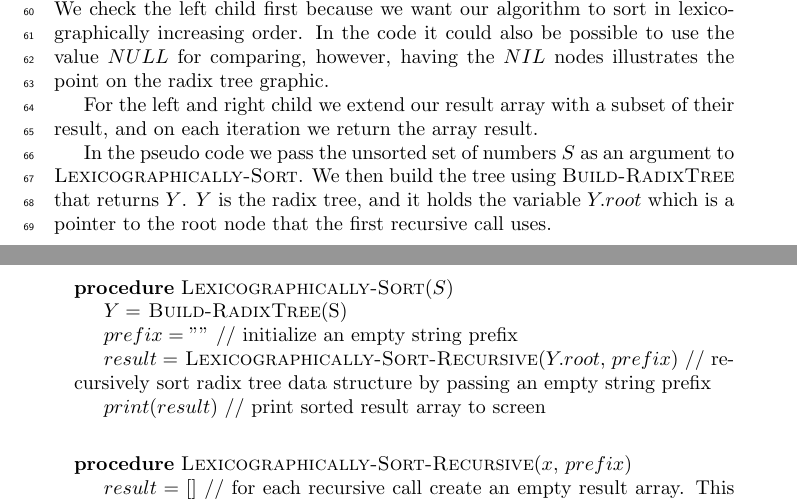
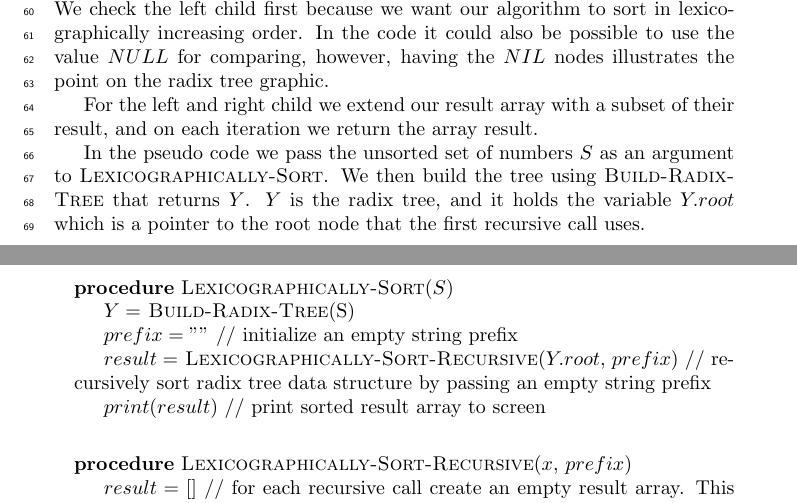
Before and after one commit to newtscamander2/ads-handin5, a LaTeX document (main.tex): two parts of pages 3 and 4 of 5, joined at a grey line, cut so that both start at the same text. Compiled offline with pdfLaTeX.

Commit message:
Update main.tex

```diff
--- a/main.tex
+++ b/main.tex
@@ -162,7 +162,7 @@ For each node we call the \method{Lexicographically-Sort-Recursive} algorithm on
 
 For the left and right child we extend our result array with a subset of their result, and on each iteration we return the array result.
 
-In the pseudo code we pass the unsorted set of numbers $S$ as an argument to \method{Lexicographically-Sort}. We then build the tree using \method{Build-RadixTree} that returns $Y$. $Y$ is the radix tree, and it holds the variable $Y.root$ which is a pointer to the root node that the first recursive call uses.
+In the pseudo code we pass the unsorted set of numbers $S$ as an argument to \method{Lexicographically-Sort}. We then build the tree using \method{Build-Radix-Tree} that returns $Y$. $Y$ is the radix tree, and it holds the variable $Y.root$ which is a pointer to the root node that the first recursive call uses.
 
 % S er sættet af tal
 % Y er radix tree med Y.root
@@ -171,7 +171,7 @@ In the pseudo code we pass the unsorted set of numbers $S$ as an argument to \me
 	\begin{minipage}{12cm}
 		\begin{algorithmic}
 			\Procedure{Lexicographically-Sort}{$S$}
-			\State{$Y=$\Call{ Build-RadixTree}{S}}
+			\State{$Y=$\Call{ Build-Radix-Tree}{S}}
 			\State{$prefix=""$}
 			// initialize an empty string prefix
 
```
